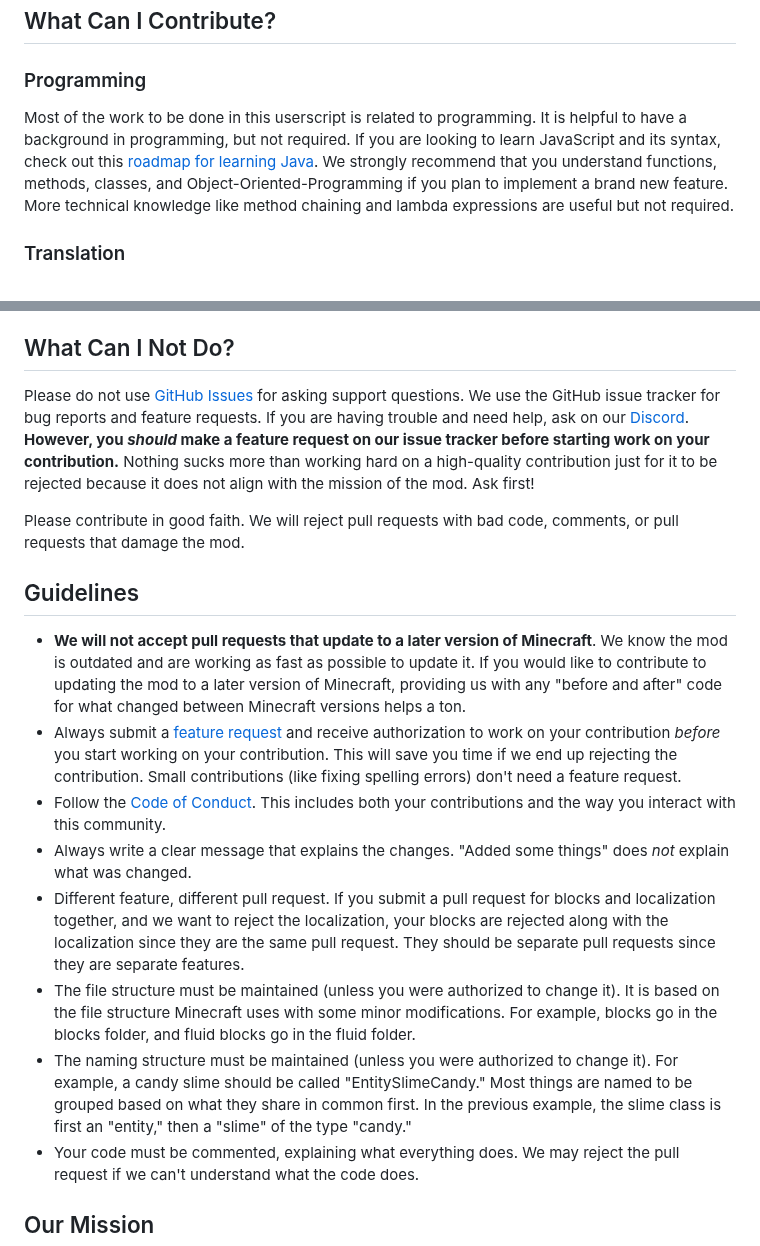
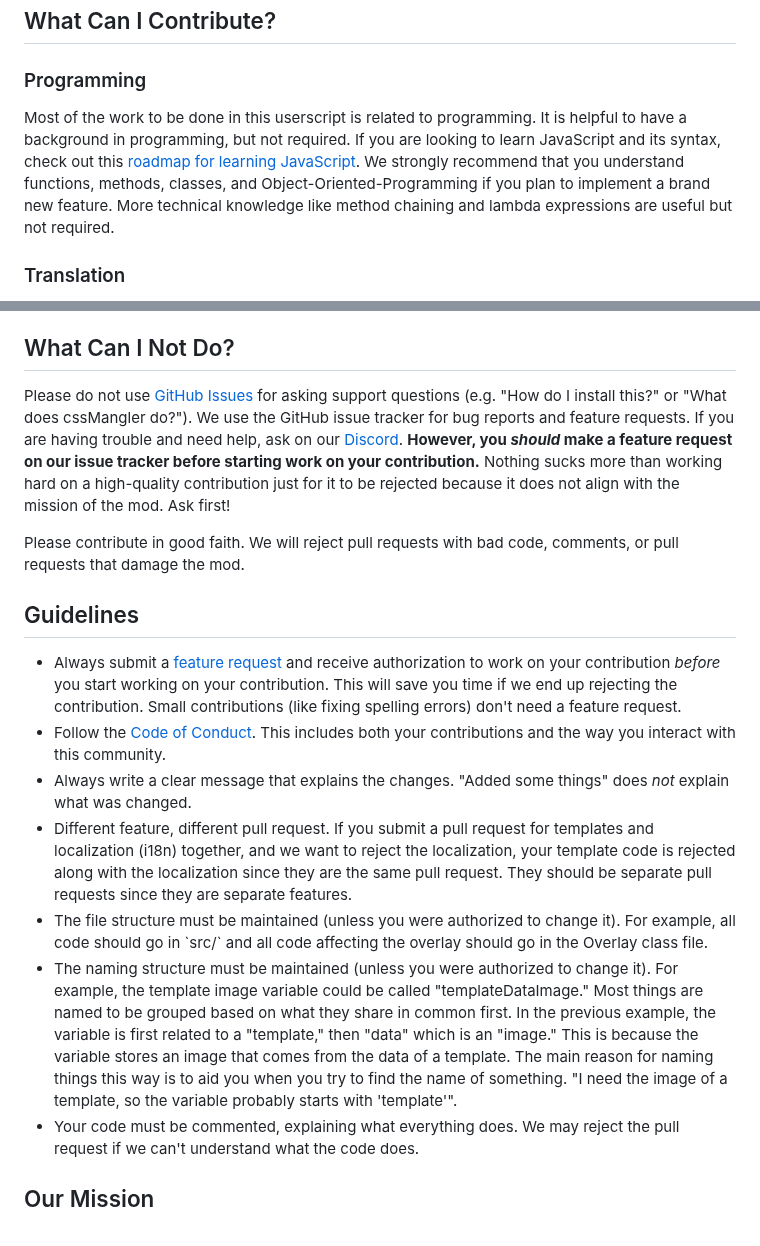
Before and after one commit to zakisal1985-dot/Wplace-BlueMarble, a Markdown page: docs/CONTRIBUTING.md, 2 parts joined by grey strips. Rendered like a GitHub page.

```diff
--- a/docs/CONTRIBUTING.md
+++ b/docs/CONTRIBUTING.md
@@ -52,7 +52,7 @@
 <h2>What Can I Contribute?</h2>
 <h3>Programming</h3>
   <p>
-    Most of the work to be done in this userscript is related to programming. It is helpful to have a background in programming, but not required. If you are looking to learn JavaScript and its syntax, check out this <a href="https://roadmap.sh/javascript" target="_blank">roadmap for learning Java</a>. We strongly recommend that you understand functions, methods, classes, and Object-Oriented-Programming if you plan to implement a brand new feature. More technical knowledge like method chaining and lambda expressions are useful but not required.
+    Most of the work to be done in this userscript is related to programming. It is helpful to have a background in programming, but not required. If you are looking to learn JavaScript and its syntax, check out this <a href="https://roadmap.sh/javascript" target="_blank">roadmap for learning JavaScript</a>. We strongly recommend that you understand functions, methods, classes, and Object-Oriented-Programming if you plan to implement a brand new feature. More technical knowledge like method chaining and lambda expressions are useful but not required.
   </p>
 <h3>Translation</h3>
 <p>
@@ -65,7 +65,7 @@
 
 <h2>What Can I Not Do?</h2>
 <p>
-  Please do not use <a href="https://github.com/SwingTheVine/QSAND-Minecraft/issues target="_blank"">GitHub Issues</a> for asking support questions. We use the GitHub issue tracker for bug reports and feature requests. If you are having trouble and need help, ask on our <a href="https://discord.gg/tpeBPy46hf" target="_blank">Discord</a>. <b>However, you <i>should</i> make a feature request on our issue tracker before starting work on your contribution.</b> Nothing sucks more than working hard on a high-quality contribution just for it to be rejected because it does not align with the mission of the mod. Ask first!
+  Please do not use <a href="https://github.com/SwingTheVine/Wplace-BlueMarble/issues" target="_blank">GitHub Issues</a> for asking support questions (e.g. "How do I install this?" or "What does cssMangler do?"). We use the GitHub issue tracker for bug reports and feature requests. If you are having trouble and need help, ask on our <a href="https://discord.gg/tpeBPy46hf" target="_blank">Discord</a>. <b>However, you <i>should</i> make a feature request on our issue tracker before starting work on your contribution.</b> Nothing sucks more than working hard on a high-quality contribution just for it to be rejected because it does not align with the mission of the mod. Ask first!
 </p>
 <p>
   Please contribute in good faith. We will reject pull requests with bad code, comments, or pull requests that damage the mod.
@@ -73,13 +73,12 @@
 
 <h2>Guidelines</h2>
 <ul>
-  <li><b>We will not accept pull requests that update to a later version of Minecraft</b>. We know the mod is outdated and are working as fast as possible to update it. If you would like to contribute to updating the mod to a later version of Minecraft, providing us with any "before and after" code for what changed between Minecraft versions helps a ton.</li>
   <li>Always submit a <a href="https://github.com/SwingTheVine/QSAND-Minecraft/issues/new/choose" target="_blank">feature request</a> and receive authorization to work on your contribution <i>before</i> you start working on your contribution. This will save you time if we end up rejecting the contribution. Small contributions (like fixing spelling errors) don't need a feature request.</li>
   <li>Follow the <a href="https://github.com/SwingTheVine/QSAND-Minecraft/blob/1.8.9/docs/CODE_OF_CONDUCT.md" target="_blank">Code of Conduct</a>. This includes both your contributions and the way you interact with this community.</li>
   <li>Always write a clear message that explains the changes. "Added some things" does <i>not</i> explain what was changed.</li>
-  <li>Different feature, different pull request. If you submit a pull request for blocks and localization together, and we want to reject the localization, your blocks are rejected along with the localization since they are the same pull request. They should be separate pull requests since they are separate features.</li>
-  <li>The file structure must be maintained (unless you were authorized to change it). It is based on the file structure Minecraft uses with some minor modifications. For example, blocks go in the blocks folder, and fluid blocks go in the fluid folder.</li>
-  <li>The naming structure must be maintained (unless you were authorized to change it). For example, a candy slime should be called "EntitySlimeCandy." Most things are named to be grouped based on what they share in common first. In the previous example, the slime class is first an "entity," then a "slime" of the type "candy."</li>
+  <li>Different feature, different pull request. If you submit a pull request for templates and localization (i18n) together, and we want to reject the localization, your template code is rejected along with the localization since they are the same pull request. They should be separate pull requests since they are separate features.</li>
+  <li>The file structure must be maintained (unless you were authorized to change it). For example, all code should go in `src/` and all code affecting the overlay should go in the Overlay class file.</li>
+  <li>The naming structure must be maintained (unless you were authorized to change it). For example, the template image variable could be called "templateDataImage." Most things are named to be grouped based on what they share in common first. In the previous example, the variable is first related to a "template," then "data" which is an "image." This is because the variable stores an image that comes from the data of a template. The main reason for naming things this way is to aid you when you try to find the name of something. "I need the image of a template, so the variable probably starts with 'template'".</li>
   <li>Your code must be commented, explaining what everything does. We may reject the pull request if we can't understand what the code does.</li>
 </ul>
 
```
